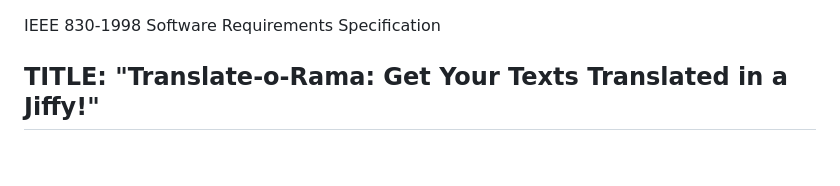
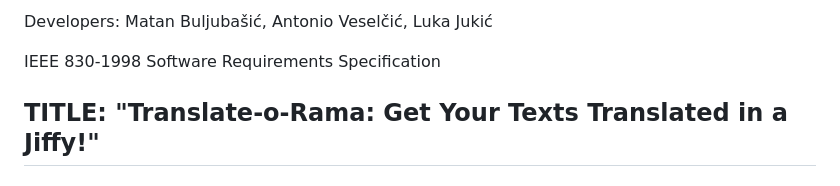
Before and after one commit to LukaJukic0808/Translate-O-Rama, a Markdown page: README.md, the part around the change. Drawn GitHub-style.

```diff
--- a/README.md
+++ b/README.md
@@ -1,3 +1,4 @@
+Developers: Matan Buljubašić, Antonio Veselčić, Luka Jukić
 
 IEEE 830-1998 Software Requirements Specification
 
```
